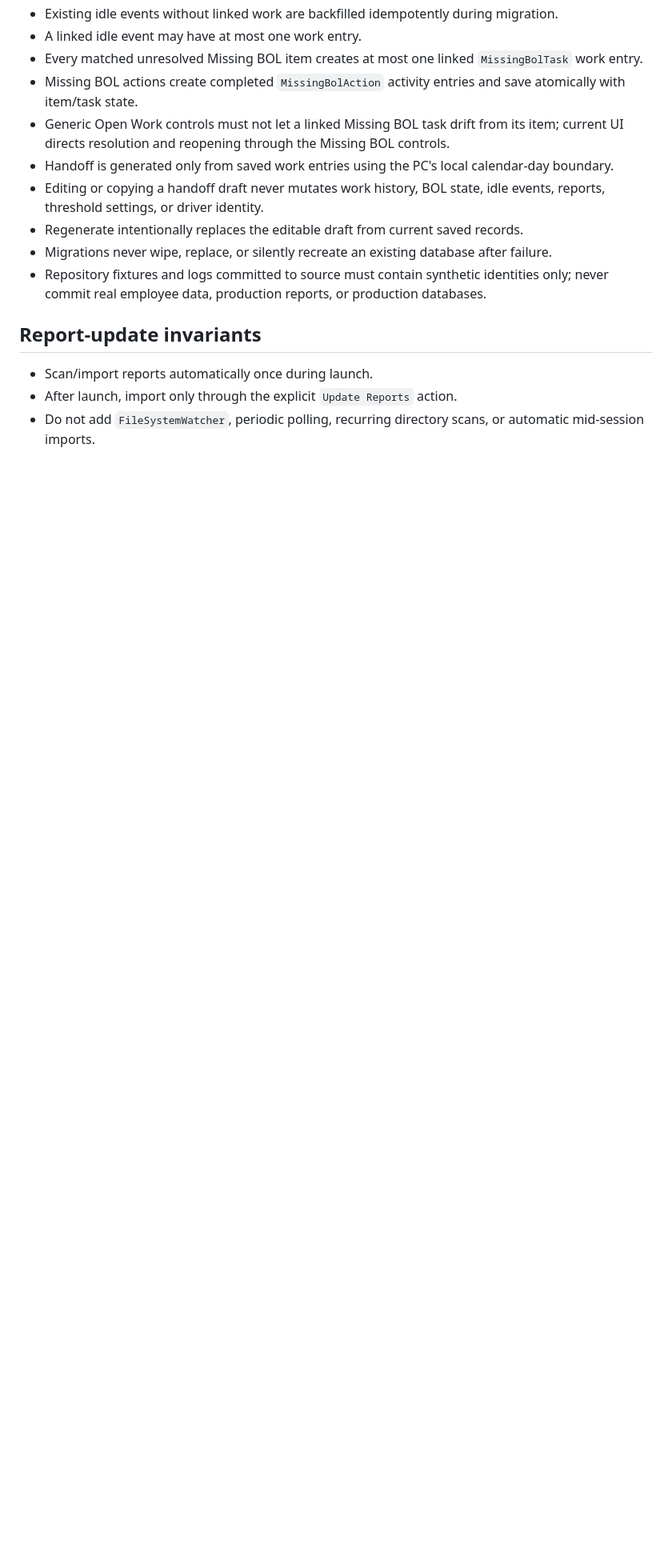
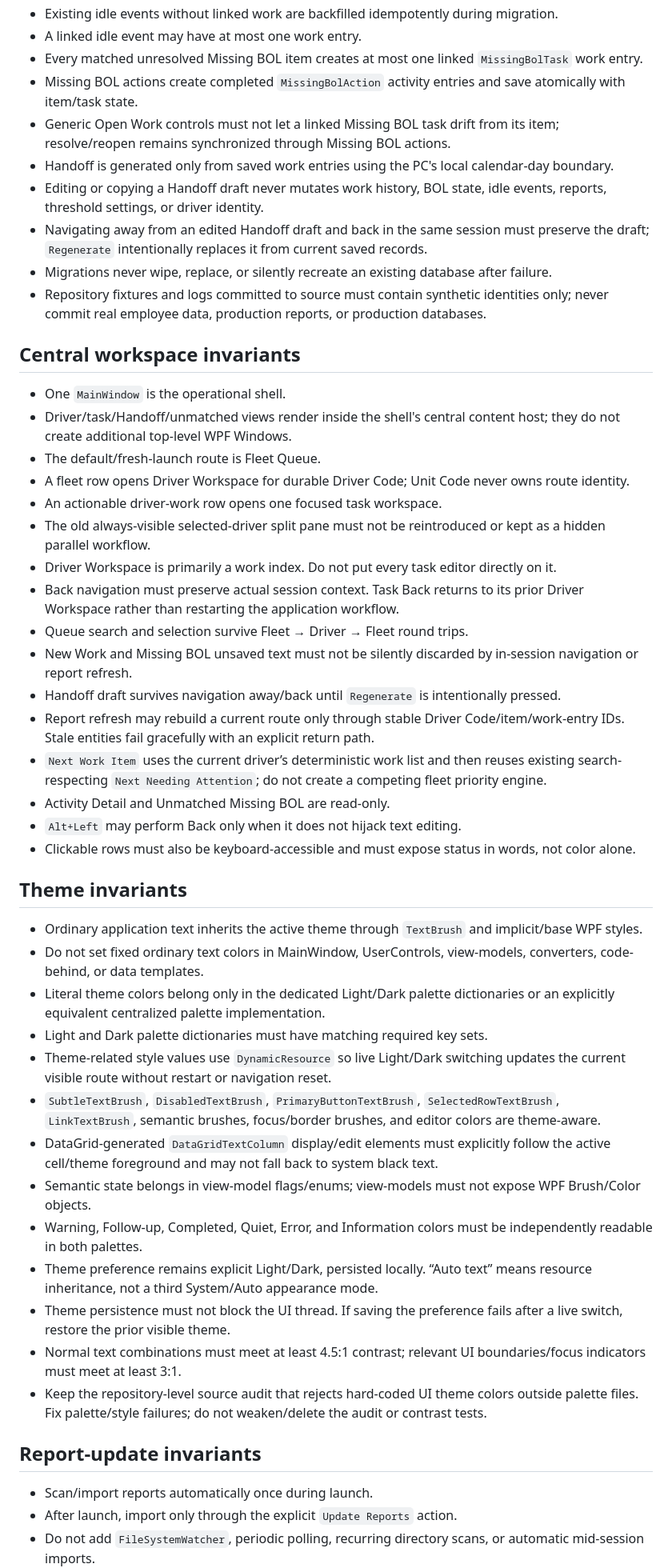
Before and after one commit to crazytaxzi/Waa, a Markdown page: AGENTS.md, the part around one of its changes. Shown at 80% size. GitHub-like rendering; blank space fills up the shorter version.

Commit message:
Lock v0.4 central workspace and theme invariants

```diff
--- a/AGENTS.md
+++ b/AGENTS.md
@@ -31,12 +33,47 @@ WAA is a clean, driver-centric Windows work application. The current `main` tree
 - A linked idle event may have at most one work entry.
 - Every matched unresolved Missing BOL item creates at most one linked `MissingBolTask` work entry.
 - Missing BOL actions create completed `MissingBolAction` activity entries and save atomically with item/task state.
-- Generic Open Work controls must not let a linked Missing BOL task drift from its item; current UI directs resolution and reopening through the Missing BOL controls.
+- Generic Open Work controls must not let a linked Missing BOL task drift from its item; resolve/reopen remains synchronized through Missing BOL actions.
 - Handoff is generated only from saved work entries using the PC's local calendar-day boundary.
-- Editing or copying a handoff draft never mutates work history, BOL state, idle events, reports, threshold settings, or driver identity.
-- Regenerate intentionally replaces the editable draft from current saved records.
+- Editing or copying a Handoff draft never mutates work history, BOL state, idle events, reports, threshold settings, or driver identity.
+- Navigating away from an edited Handoff draft and back in the same session must preserve the draft; `Regenerate` intentionally replaces it from current saved records.
 - Migrations never wipe, replace, or silently recreate an existing database after failure.
 - Repository fixtures and logs committed to source must contain synthetic identities only; never commit real employee data, production reports, or production databases.
+
+## Central workspace invariants
+
+- One `MainWindow` is the operational shell.
+- Driver/task/Handoff/unmatched views render inside the shell's central content host; they do not create additional top-level WPF Windows.
+- The default/fresh-launch route is Fleet Queue.
+- A fleet row opens Driver Workspace for durable Driver Code; Unit Code never owns route identity.
+- An actionable driver-work row opens one focused task workspace.
+- The old always-visible selected-driver split pane must not be reintroduced or kept as a hidden parallel workflow.
+- Driver Workspace is primarily a work index. Do not put every task editor directly on it.
+- Back navigation must preserve actual session context. Task Back returns to its prior Driver Workspace rather than restarting the application workflow.
+- Queue search and selection survive Fleet → Driver → Fleet round trips.
+- New Work and Missing BOL unsaved text must not be silently discarded by in-session navigation or report refresh.
+- Handoff draft survives navigation away/back until `Regenerate` is intentionally pressed.
+- Report refresh may rebuild a current route only through stable Driver Code/item/work-entry IDs. Stale entities fail gracefully with an explicit return path.
+- `Next Work Item` uses the current driver’s deterministic work list and then reuses existing search-respecting `Next Needing Attention`; do not create a competing fleet priority engine.
+- Activity Detail and Unmatched Missing BOL are read-only.
+- `Alt+Left` may perform Back only when it does not hijack text editing.
+- Clickable rows must also be keyboard-accessible and must expose status in words, not color alone.
+
+## Theme invariants
+
+- Ordinary application text inherits the active theme through `TextBrush` and implicit/base WPF styles.
+- Do not set fixed ordinary text colors in MainWindow, UserControls, view-models, converters, code-behind, or data templates.
+- Literal theme colors belong only in the dedicated Light/Dark palette dictionaries or an explicitly equivalent centralized palette implementation.
+- Light and Dark palette dictionaries must have matching required key sets.
+- Theme-related style values use `DynamicResource` so live Light/Dark switching updates the current visible route without restart or navigation reset.
+- `SubtleTextBrush`, `DisabledTextBrush`, `PrimaryButtonTextBrush`, `SelectedRowTextBrush`, `LinkTextBrush`, semantic brushes, focus/border brushes, and editor colors are theme-aware.
+- DataGrid-generated `DataGridTextColumn` display/edit elements must explicitly follow the active cell/theme foreground and may not fall back to system black text.
+- Semantic state belongs in view-model flags/enums; view-models must not expose WPF Brush/Color objects.
+- Warning, Follow-up, Completed, Quiet, Error, and Information colors must be independently readable in both palettes.
+- Theme preference remains explicit Light/Dark, persisted locally. “Auto text” means resource inheritance, not a third System/Auto appearance mode.
+- Theme persistence must not block the UI thread. If saving the preference fails after a live switch, restore the prior visible theme.
+- Normal text combinations must meet at least 4.5:1 contrast; relevant UI boundaries/focus indicators must meet at least 3:1.
+- Keep the repository-level source audit that rejects hard-coded UI theme colors outside palette files. Fix palette/style failures; do not weaken/delete the audit or contrast tests.
 
 ## Report-update invariants
 
```
Also changed, not shown: other parts of AGENTS.md (+24 -14 lines).
